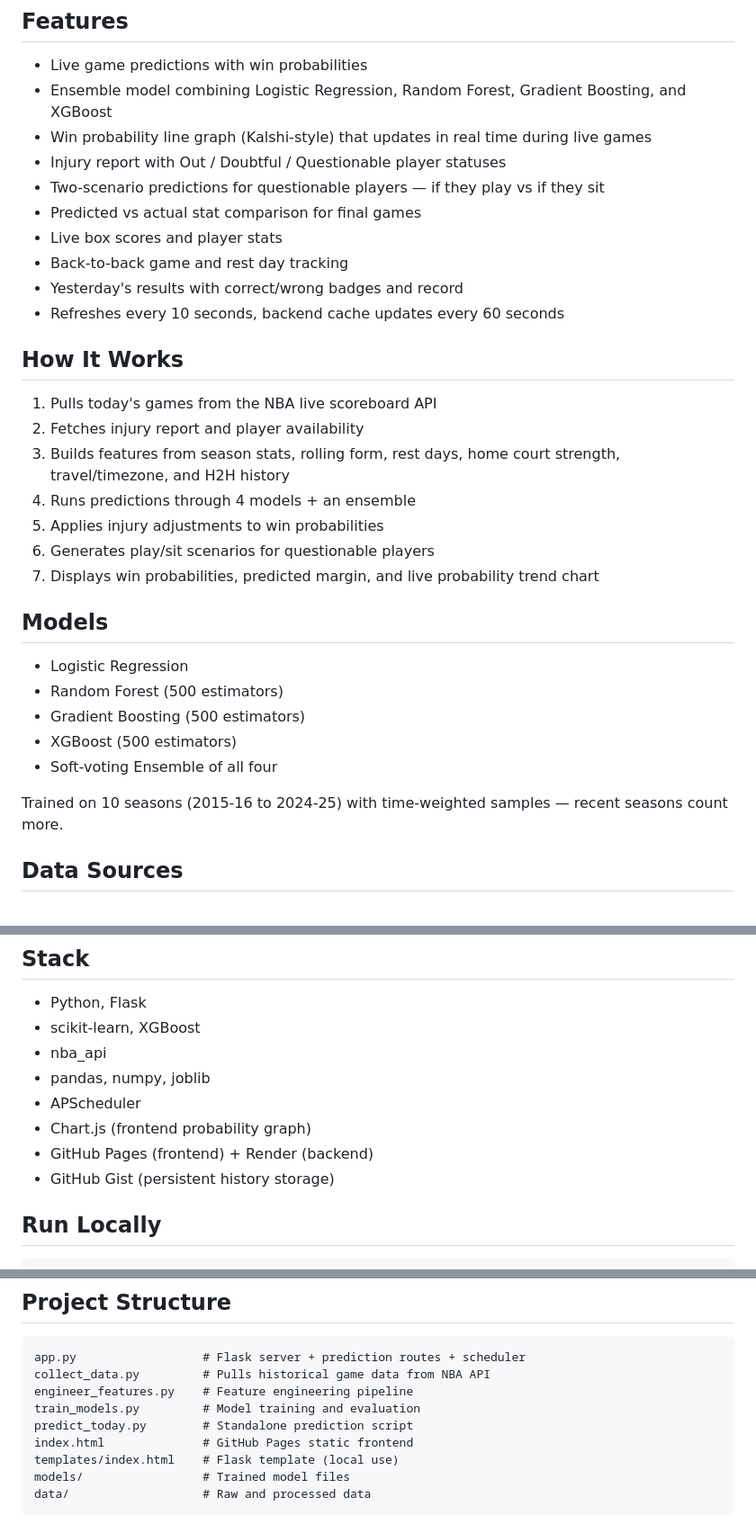
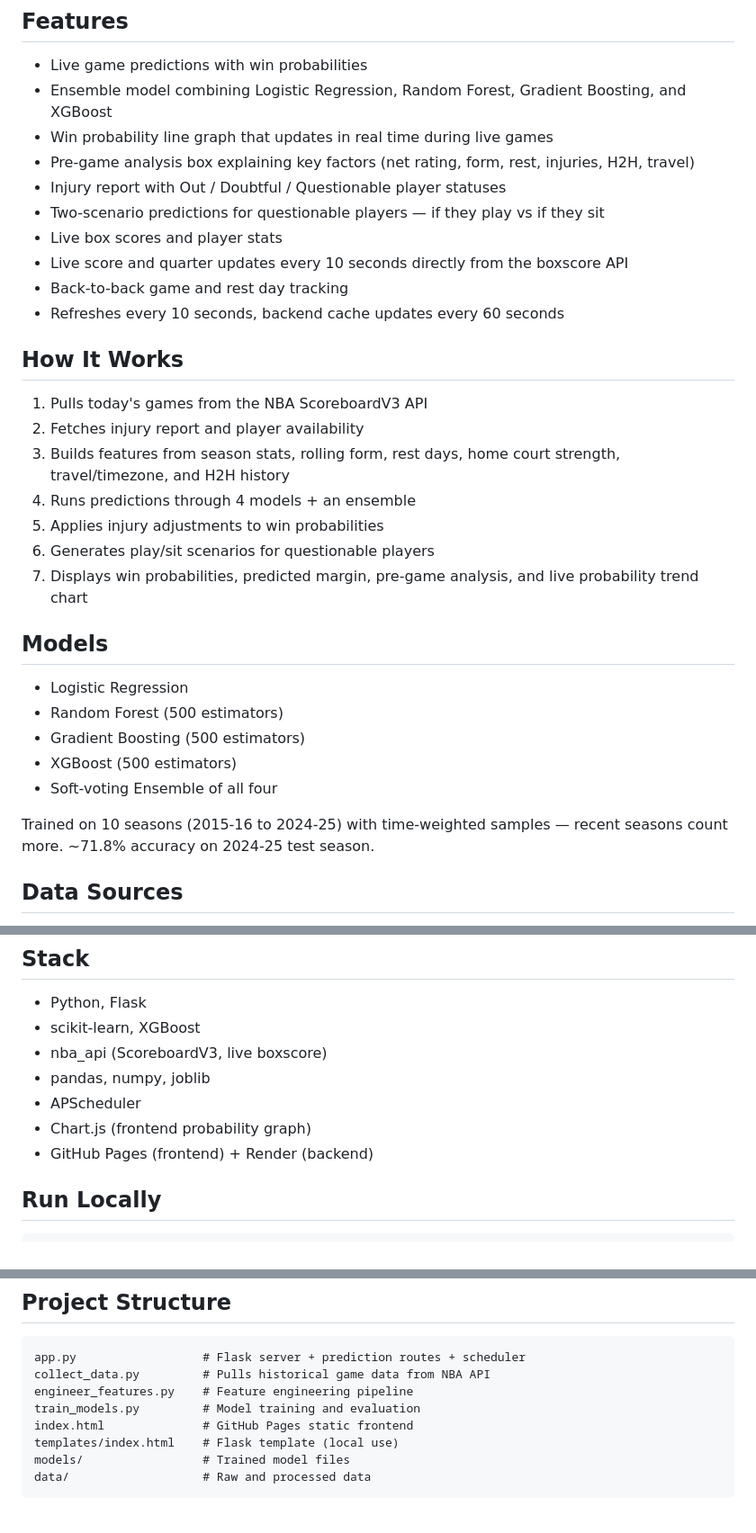
Before and after one commit to therodma/NBA_Winner_Prediction, a Markdown page: README.md, 3 parts joined by grey strips. Shown at 90% size. Drawn GitHub-style.

````diff
--- a/README.md
+++ b/README.md
@@ -7,23 +7,23 @@ A machine learning web app that predicts NBA game outcomes using real-time data
 ## Features
 - Live game predictions with win probabilities
 - Ensemble model combining Logistic Regression, Random Forest, Gradient Boosting, and XGBoost
-- Win probability line graph (Kalshi-style) that updates in real time during live games
+- Win probability line graph that updates in real time during live games
+- Pre-game analysis box explaining key factors (net rating, form, rest, injuries, H2H, travel)
 - Injury report with Out / Doubtful / Questionable player statuses
 - Two-scenario predictions for questionable players — if they play vs if they sit
-- Predicted vs actual stat comparison for final games
 - Live box scores and player stats
+- Live score and quarter updates every 10 seconds directly from the boxscore API
 - Back-to-back game and rest day tracking
-- Yesterday's results with correct/wrong badges and record
 - Refreshes every 10 seconds, backend cache updates every 60 seconds
 
 ## How It Works
-1. Pulls today's games from the NBA live scoreboard API
+1. Pulls today's games from the NBA ScoreboardV3 API
 2. Fetches injury report and player availability
 3. Builds features from season stats, rolling form, rest days, home court strength, travel/timezone, and H2H history
 4. Runs predictions through 4 models + an ensemble
 5. Applies injury adjustments to win probabilities
 6. Generates play/sit scenarios for questionable players
-7. Displays win probabilities, predicted margin, and live probability trend chart
+7. Displays win probabilities, predicted margin, pre-game analysis, and live probability trend chart
 
 ## Models
 - Logistic Regression
@@ -32,7 +32,7 @@ A machine learning web app that predicts NBA game outcomes using real-time data
 - XGBoost (500 estimators)
 - Soft-voting Ensemble of all four
 
-Trained on 10 seasons (2015-16 to 2024-25) with time-weighted samples — recent seasons count more.
+Trained on 10 seasons (2015-16 to 2024-25) with time-weighted samples — recent seasons count more. ~71.8% accuracy on 2024-25 test season.
 
 ## Data Sources
 - **Season stats**: Off/Def/Net Rating, Pace, Win%, FG%, 3P%, FT%, Reb, Ast, Tov, Stl, Blk, TS%, AST%, REB%, TOV%
@@ -47,12 +47,11 @@ Trained on 10 seasons (2015-16 to 2024-25) with time-weighted samples — recent
 ## Stack
 - Python, Flask
 - scikit-learn, XGBoost
-- nba_api
+- nba_api (ScoreboardV3, live boxscore)
 - pandas, numpy, joblib
 - APScheduler
 - Chart.js (frontend probability graph)
 - GitHub Pages (frontend) + Render (backend)
-- GitHub Gist (persistent history storage)
 
 ## Run Locally
 ```bash
@@ -74,7 +73,6 @@ app.py                  # Flask server + prediction routes + scheduler
 collect_data.py         # Pulls historical game data from NBA API
 engineer_features.py    # Feature engineering pipeline
 train_models.py         # Model training and evaluation
-predict_today.py        # Standalone prediction script
 index.html              # GitHub Pages static frontend
 templates/index.html    # Flask template (local use)
 models/                 # Trained model files
````
